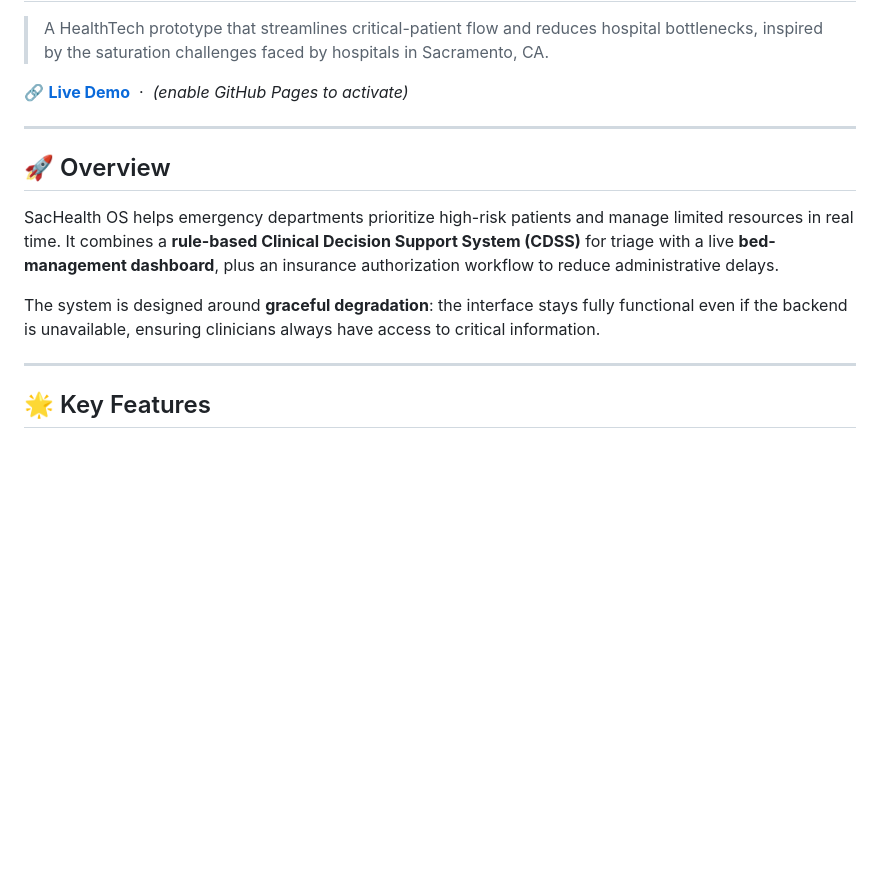
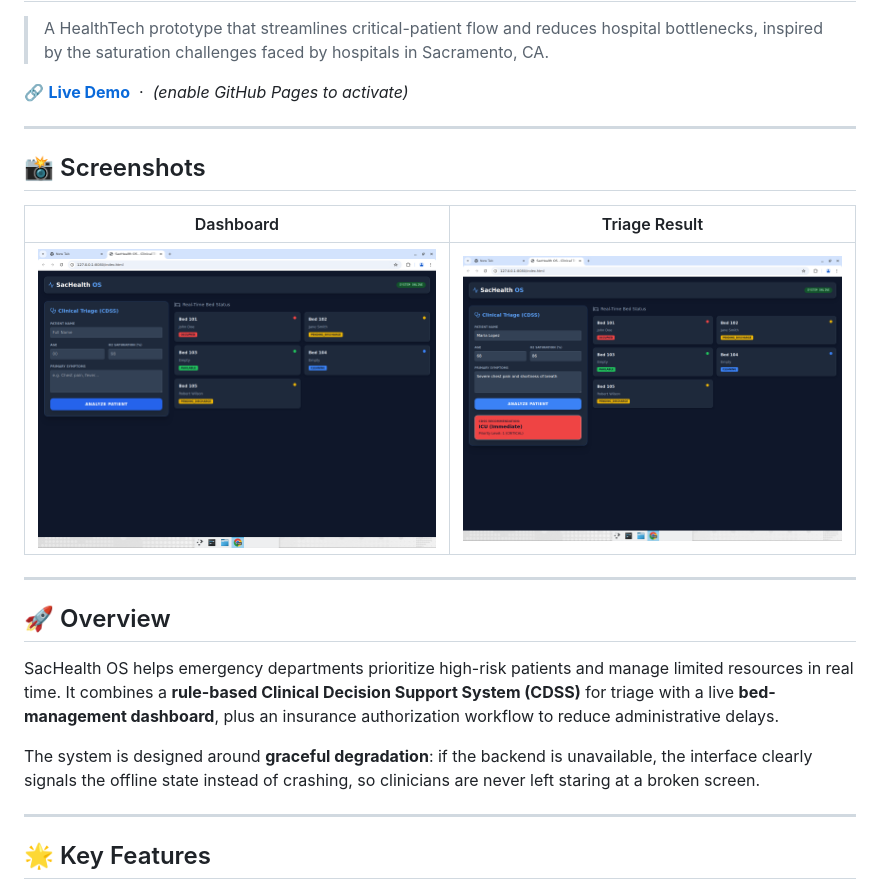
Before and after one commit to coderblockch/sachealth-os, a Markdown page: README.md, the part around one of its changes. Drawn GitHub-style; pictures changed too: docs/dashboard.png (added), docs/triage-result.png (added); blank space fills up the shorter version.

```diff
--- a/README.md
+++ b/README.md
@@ -6,11 +6,19 @@
 
 ---
 
+## 📸 Screenshots
+
+| Dashboard | Triage Result |
+|-----------|---------------|
+| ![Dashboard with real-time bed status](docs/dashboard.png) | ![CDSS critical triage recommendation](docs/triage-result.png) |
+
+---
+
 ## 🚀 Overview
 
 SacHealth OS helps emergency departments prioritize high-risk patients and manage limited resources in real time. It combines a **rule-based Clinical Decision Support System (CDSS)** for triage with a live **bed-management dashboard**, plus an insurance authorization workflow to reduce administrative delays.
 
-The system is designed around **graceful degradation**: the interface stays fully functional even if the backend is unavailable, ensuring clinicians always have access to critical information.
+The system is designed around **graceful degradation**: if the backend is unavailable, the interface clearly signals the offline state instead of crashing, so clinicians are never left staring at a broken screen.
 
 ---
 
```
Also changed, not shown: other parts of README.md (+31 -15 lines), CLEANUP_LOG.md (deleted, +0 -1 lines), 4 other files.
